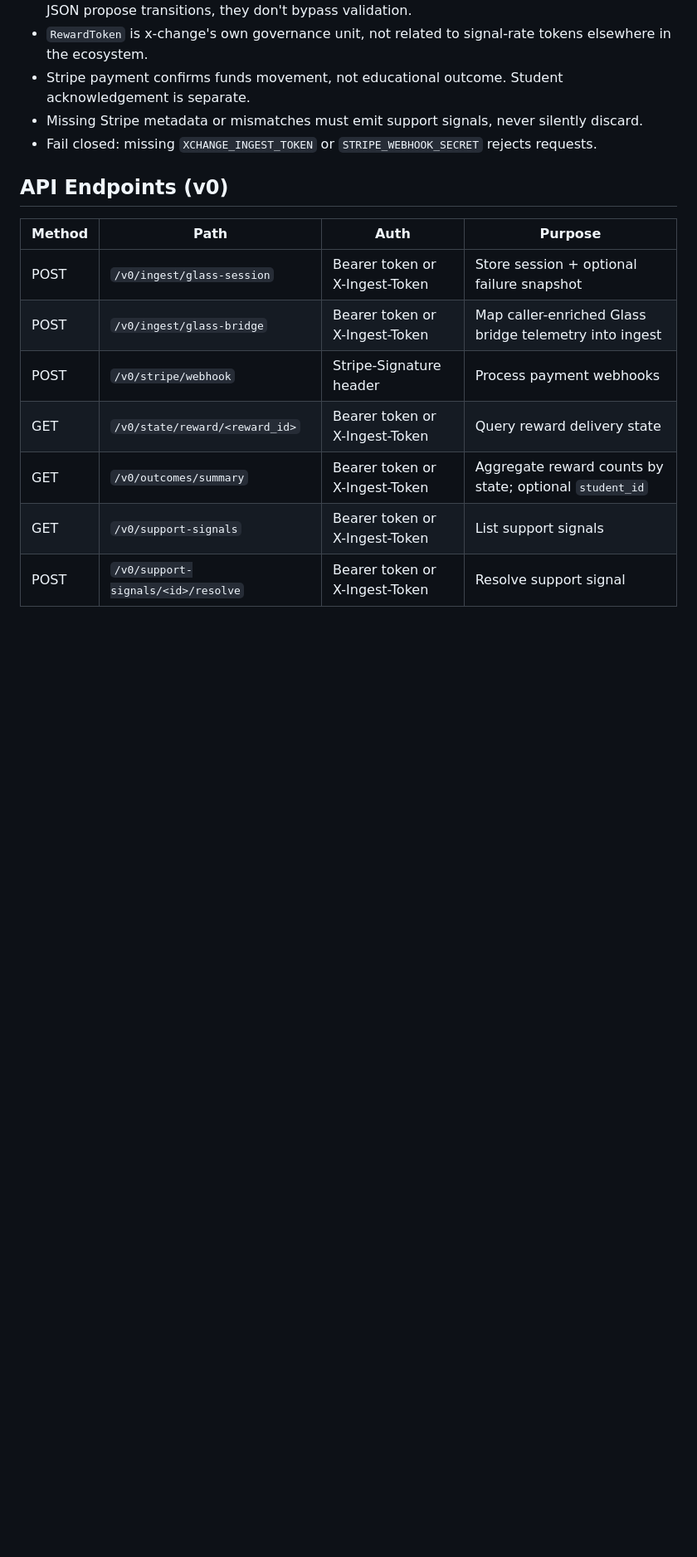
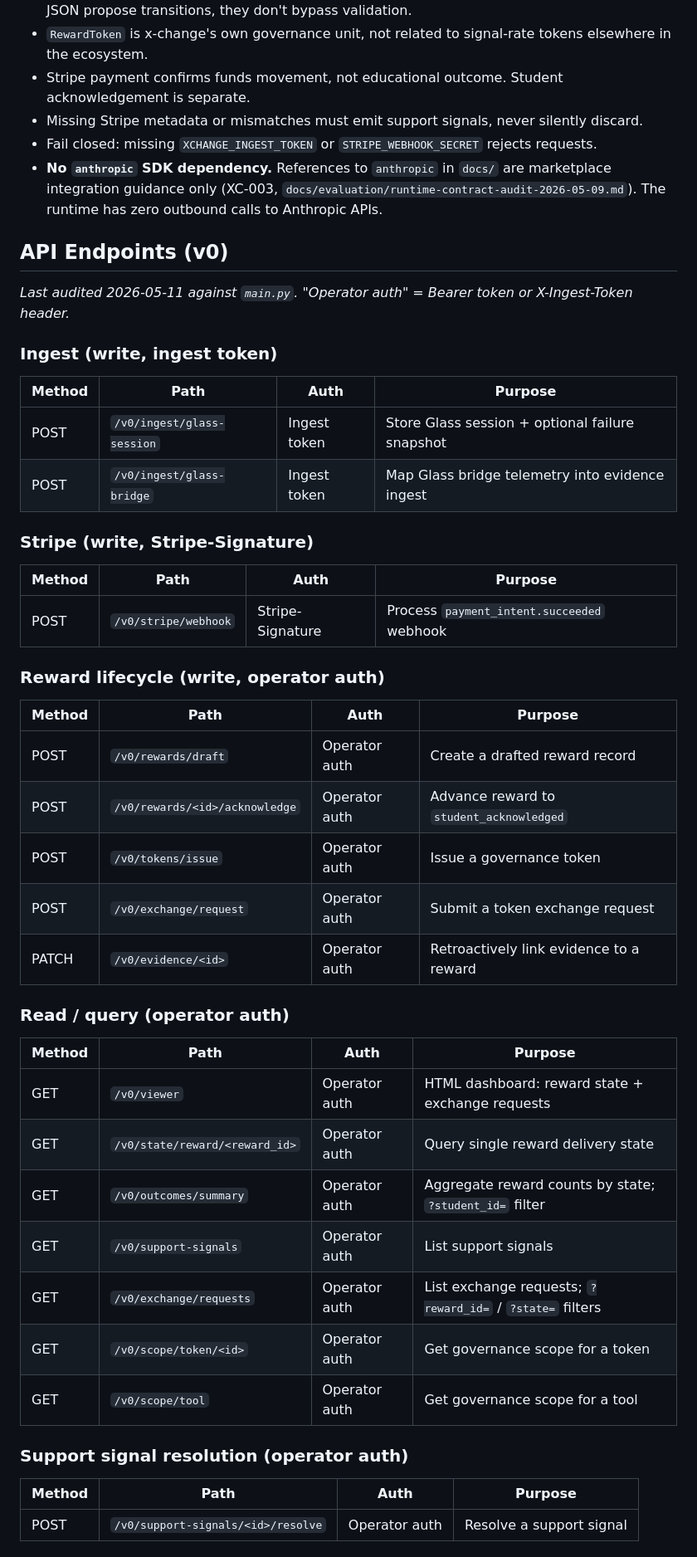
Before and after one commit to caraxesthebloodwyrm02/x-change, a Markdown page: CLAUDE.md, the part around one of its changes. Shown at 83% size. Rendered like a GitHub page; blank space fills up the shorter version.

Commit message:
docs: expand API endpoint table from 7 to 21 surfaces (16 HTTP + 5 MCP)
Audit against main.py and xchange_mcp.py revealed 9 undocumented HTTP
routes and 5 undocumented MCP tools. All operator-auth routes use Bearer
token or X-Ingest-Token. Also documents the no-anthropic-SDK invariant
(XC-003) inline to prevent future confusion.

Co-Authored-By: Claude Sonnet 4.6 <noreply@anthropic.com>

```diff
--- a/CLAUDE.md
+++ b/CLAUDE.md
@@ -53,15 +53,50 @@ src/xchange/
 - Stripe payment confirms funds movement, not educational outcome. Student acknowledgement is separate.
 - Missing Stripe metadata or mismatches must emit support signals, never silently discard.
 - Fail closed: missing `XCHANGE_INGEST_TOKEN` or `STRIPE_WEBHOOK_SECRET` rejects requests.
+- **No `anthropic` SDK dependency.** References to `anthropic` in `docs/` are marketplace integration guidance only (XC-003, `docs/evaluation/runtime-contract-audit-2026-05-09.md`). The runtime has zero outbound calls to Anthropic APIs.
 
 ## API Endpoints (v0)
 
+_Last audited 2026-05-11 against `main.py`. "Operator auth" = Bearer token or X-Ingest-Token header._
+
+### Ingest (write, ingest token)
+
 | Method | Path | Auth | Purpose |
 |--------|------|------|---------|
-| POST | `/v0/ingest/glass-session` | Bearer token or X-Ingest-Token | Store session + optional failure snapshot |
-| POST | `/v0/ingest/glass-bridge` | Bearer token or X-Ingest-Token | Map caller-enriched Glass bridge telemetry into ingest |
-| POST | `/v0/stripe/webhook` | Stripe-Signature header | Process payment webhooks |
-| GET | `/v0/state/reward/<reward_id>` | Bearer token or X-Ingest-Token | Query reward delivery state |
-| GET | `/v0/outcomes/summary` | Bearer token or X-Ingest-Token | Aggregate reward counts by state; optional `student_id` |
-| GET | `/v0/support-signals` | Bearer token or X-Ingest-Token | List support signals |
-| POST | `/v0/support-signals/<id>/resolve` | Bearer token or X-Ingest-Token | Resolve support signal |
+| POST | `/v0/ingest/glass-session` | Ingest token | Store Glass session + optional failure snapshot |
+| POST | `/v0/ingest/glass-bridge` | Ingest token | Map Glass bridge telemetry into evidence ingest |
+
+### Stripe (write, Stripe-Signature)
+
+| Method | Path | Auth | Purpose |
+|--------|------|------|---------|
+| POST | `/v0/stripe/webhook` | Stripe-Signature | Process `payment_intent.succeeded` webhook |
+
+### Reward lifecycle (write, operator auth)
+
+| Method | Path | Auth | Purpose |
+|--------|------|------|---------|
+| POST | `/v0/rewards/draft` | Operator auth | Create a drafted reward record |
+| POST | `/v0/rewards/<id>/acknowledge` | Operator auth | Advance reward to `student_acknowledged` |
+| POST | `/v0/tokens/issue` | Operator auth | Issue a governance token |
+| POST | `/v0/exchange/request` | Operator auth | Submit a token exchange request |
+| PATCH | `/v0/evidence/<id>` | Operator auth | Retroactively link evidence to a reward |
+
+### Read / query (operator auth)
+
+| Method | Path | Auth | Purpose |
+|--------|------|------|---------|
+| GET | `/v0/viewer` | Operator auth | HTML dashboard: reward state + exchange requests |
+| GET | `/v0/state/reward/<reward_id>` | Operator auth | Query single reward delivery state |
+| GET | `/v0/outcomes/summary` | Operator auth | Aggregate reward counts by state; `?student_id=` filter |
+| GET | `/v0/support-signals` | Operator auth | List support signals |
+| GET | `/v0/exchange/requests` | Operator auth | List exchange requests; `?reward_id=` / `?state=` filters |
+| GET | `/v0/scope/token/<id>` | Operator auth | Get governance scope for a token |
+| GET | `/v0/scope/tool` | Operator auth | Get governance scope for a tool |
+
+### Support signal resolution (operator auth)
+
+| Method | Path | Auth | Purpose |
+|--------|------|------|---------|
+| POST | `/v0/support-signals/<id>/resolve` | Operator auth | Resolve a support signal |
+
```
Also changed, not shown: other parts of CLAUDE.md (+11 -0 lines).
